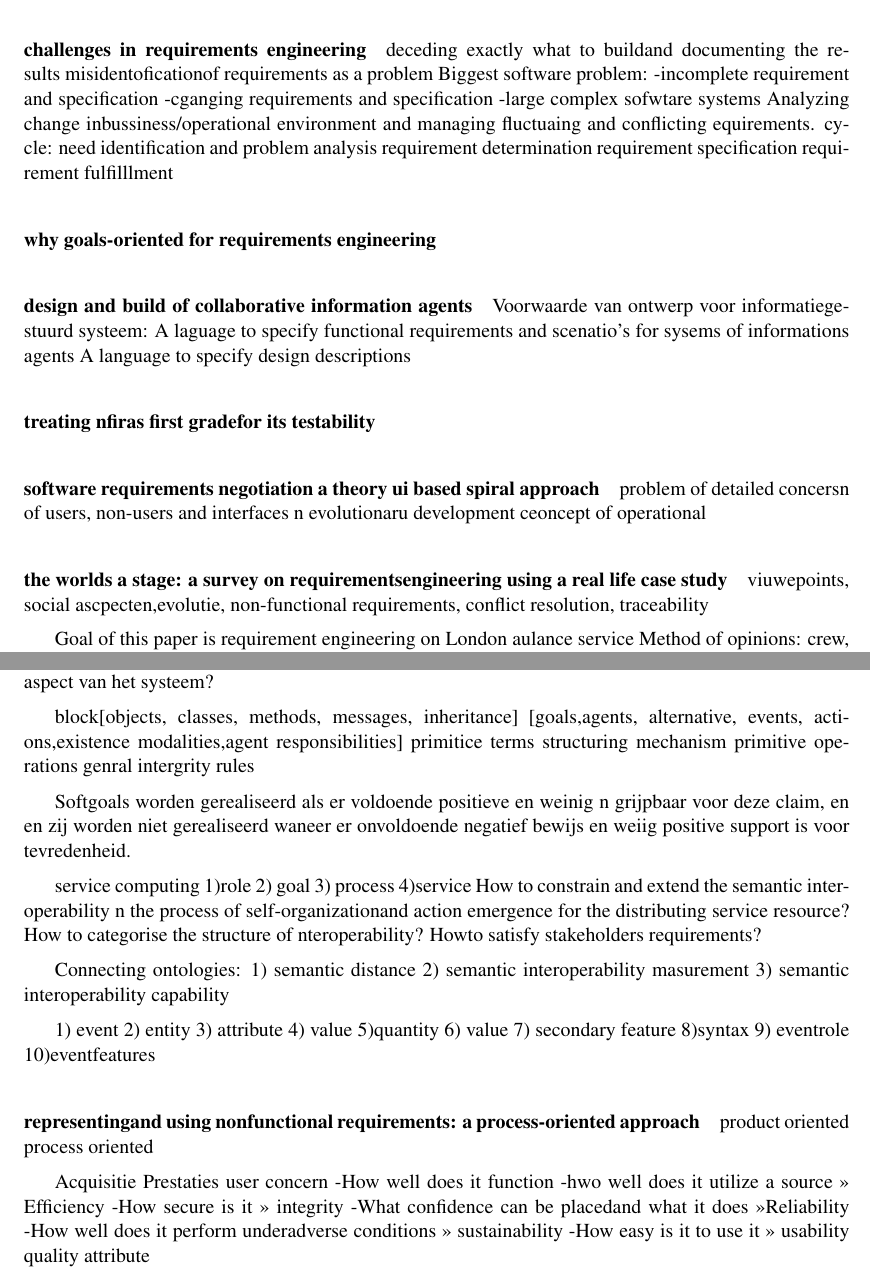
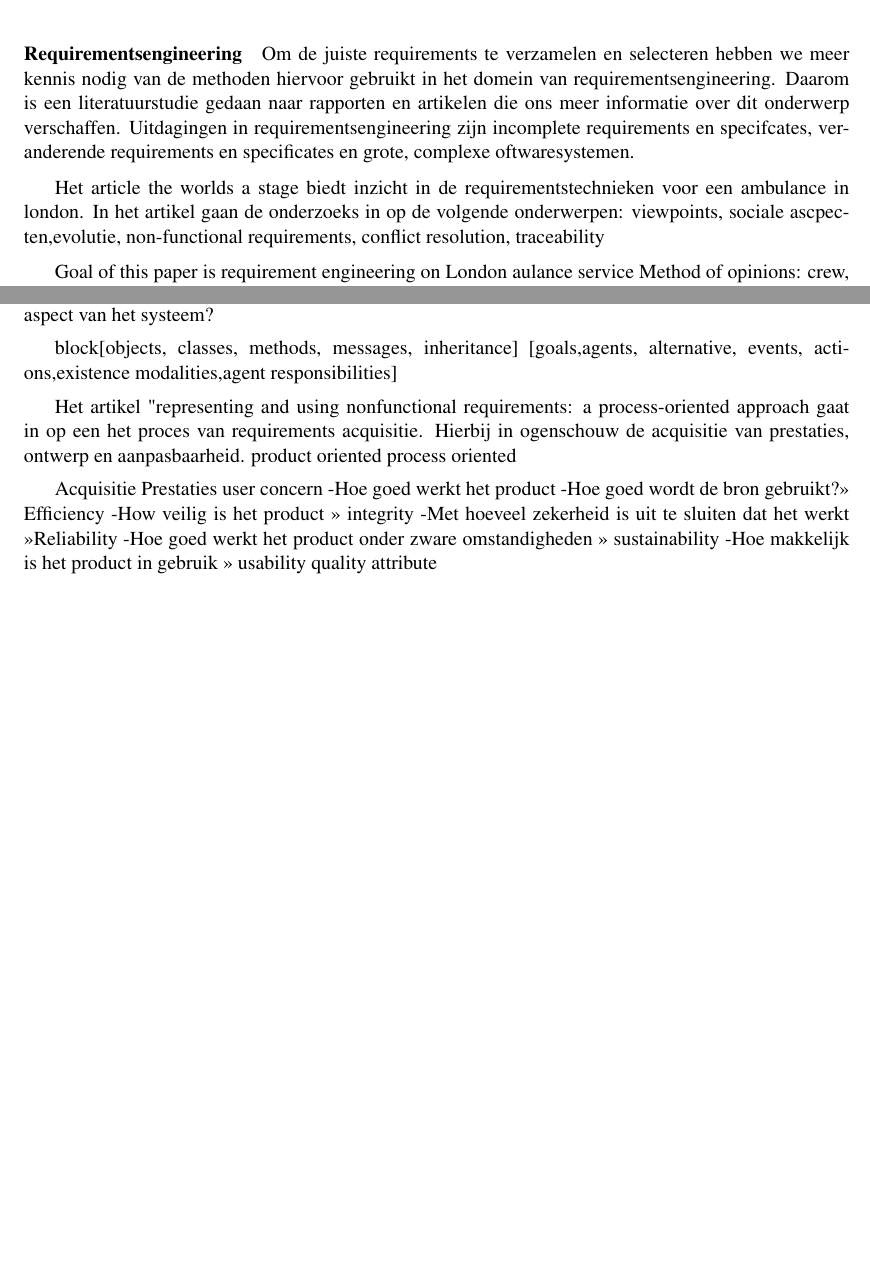
Before and after one commit to namelesshacker/tinlab_2023, a LaTeX thesis (latex_bachelor_Thesis_template/verslag.tex, which reads latex_bachelor_Thesis_template/resultaten.tex): two parts of pages 15 and 16 of 128 before the commit and two parts of pages 15 and 16 of 127 after it, joined at a grey line, cut at the place of the change, the shorter picture padded with empty space. The pictures show the PDF file latex_bachelor_Thesis_template/verslag.pdf that the author committed with the source.

Commit message:
requirements update

```diff
--- a/latex_bachelor_Thesis_template/resultaten.tex
+++ b/latex_bachelor_Thesis_template/resultaten.tex
@@ -175,35 +171,8 @@ systeem.
-\cite{myloloupos1992representingReqs}
-\cite{zavePamela4darkCorners}
-\cite{zavePAmela1997regEngineering}
-
-\paragraph{challenges in requirements engineering}
-deceding exactly what to buildand documenting the results
-misidentoficationof requirements as a problem
-Biggest software problem:
--incomplete requirement and specification
--cganging requirements and specification
--large complex sofwtare systems
-Analyzing change inbussiness/operational environment and managing fluctuaing and conflicting equirements.
-cycle:
-need identification and problem analysis
-requirement determination
-requirement specification
-requirement fulfilllment
-
-\paragraph{why goals-oriented for requirements engineering}
-
-\paragraph{design and build of collaborative information agents}
-Voorwaarde van ontwerp voor informatiegestuurd systeem:
-A laguage to specify functional requirements and scenatio's for sysems of informations agents
-A language to specify design descriptions
-\paragraph{treating nfiras first gradefor its testability}
-
-\paragraph{software requirements negotiation a theory ui based spiral approach}
-problem of detailed concersn of users, non-users and interfaces n evolutionaru development
-ceoncept of operational
-
-\paragraph{the worlds a stage: a survey on requirementsengineering using a real life case study}
-viuwepoints, social ascpecten,evolutie, non-functional requirements, conflict resolution, traceability
+Om de juiste requirements te verzamelen en selecteren hebben we meer kennis nodig van de methoden hiervoor gebruikt in het domein van requirementsengineering. Daarom is een literatuurstudie gedaan naar rapporten en artikelen die ons meer informatie over dit onderwerp verschaffen.
+ Uitdagingen in requirementsengineering zijn incomplete requirements en specifcates, veranderende requirements en specificates en grote, complexe oftwaresystemen.
+
+ Het article the worlds a stage biedt inzicht in de requirementstechnieken voor een ambulance in london. In het artikel gaan de onderzoeks in op de volgende onderwerpen:
+ viewpoints, sociale ascpecten,evolutie, non-functional requirements, conflict resolution, traceability
 
  Goal of this paper is requirement  engineering on London aulance service
  Method of opinions: crew, staff, management, computational, transport, services
@@ -283,30 +221,3 @@ Hoe hangt dat ontwerp samen met aanpassingen van het functionele en structurele
 
 block[objects, classes, methods, messages, inheritance]
 [goals,agents, alternative, events, actions,existence modalities,agent responsibilities]
-primitice terms
-structuring mechanism
-primitive operations
-genral intergrity rules
-
-
-Softgoals worden gerealiseerd als er voldoende positieve en weinig n grijpbaar voor deze claim, en en zij worden niet gerealiseerd waneer er onvoldoende negatief bewijs  en weiig positive support is voor tevredenheid.
-
-
-service computing
-1)role
-2) goal
-3) process
-4)service
-How to constrain and extend the semantic interoperability n the process of self-organizationand action emergence for the distributing service resource?
-How to categorise the  structure of nteroperability?
-Howto satisfy stakeholders requirements?
-
-
-Connecting ontologies:
-1) semantic distance
-2) semantic interoperability masurement
-3) semantic interoperability capability
-
-1) event
-2) entity
-3) attribute
@@ -325,15 +226,16 @@ Connecting ontologies:
+Het artikel "representing and using nonfunctional requirements: a process-oriented approach"" gaat in op een het proces van requirements acquisitie. Hierbij in ogenschouw de acquisitie van prestaties, ontwerp en aanpasbaarheid.
 product oriented
 process oriented
 
 
 Acquisitie Prestaties
 user concern
--How well does it function
--hwo well does it utilize a source >> Efficiency
--How secure is it >> integrity
--What confidence can be placedand what it does >>Reliability
--How well does it perform underadverse conditions >> sustainability
--How easy is it to use it >> usability
+-Hoe goed werkt het product
+-Hoe goed wordt de bron gebruikt?>> Efficiency
+-How veilig is het product >> integrity
+-Met hoeveel zekerheid is uit  te sluiten dat het werkt >>Reliability
+-Hoe goed werkt het product onder zware omstandigheden >> sustainability
+-Hoe makkelijk is het product in gebruik >> usability
 quality attribute
 
 
@@ -349,8 +251,3 @@ quality attribute
 
 Acquisitie: Aanpasbaarheid
 user concern
--how adaptable is it
-- how easy is it to exportand uprade its capability >> expendability
-- how easy is it to change >>flexibility
--how easy is it to infer with other system >> portability
-- how easy is it to transport >> interoperability
```
Also changed, not shown: latex_bachelor_Thesis_template/verslag.pdf, latex_bachelor_Thesis_template/resultaten.tex (116 more changed lines), 12 other files. Lines whose indentation alone changed are shown as unchanged.
